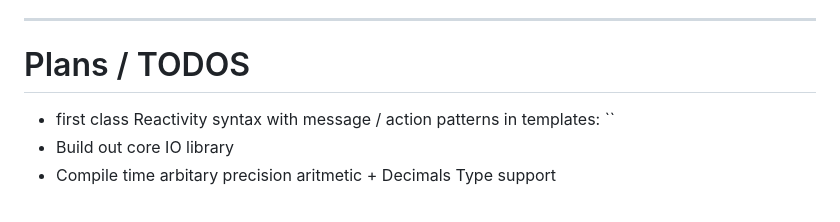
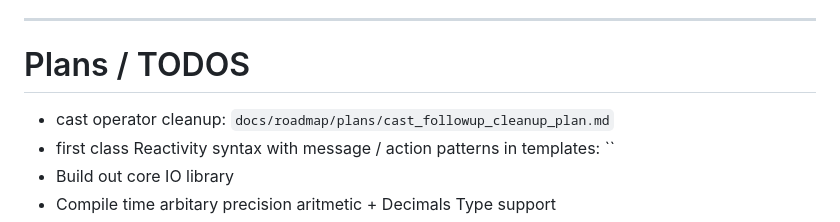
Before and after one commit to nyejames/beanstalk, a Markdown page: docs/roadmap/roadmap.md, the part around the change. Rendered like a GitHub page.

Commit message:
roadmap: add cast cleanup plan
- Add the cast follow-up cleanup active plan and roadmap link

- Record Phase 0 baseline audit and validation

- Validation: just validate

```diff
--- a/docs/roadmap/roadmap.md
+++ b/docs/roadmap/roadmap.md
@@ -11,6 +11,7 @@ AST optimisation benchmark log: `docs/roadmap/refactors/ast-pipeline-optimisatio
 ---
 
 # Plans / TODOS
+- cast operator cleanup: `docs/roadmap/plans/cast_followup_cleanup_plan.md`
 - first class Reactivity syntax with message / action patterns in templates: ``
 - Build out core IO library
 - Compile time arbitary precision aritmetic + Decimals Type support
```
Also changed, not shown: 1 other file.
